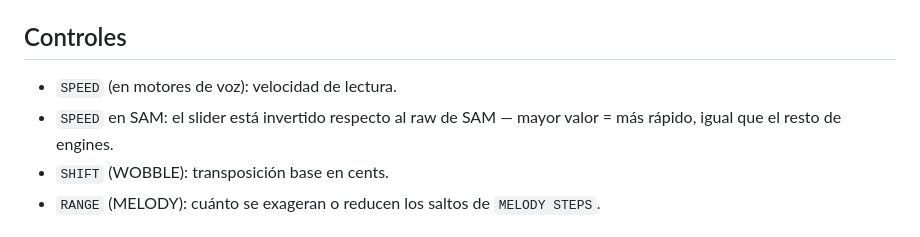
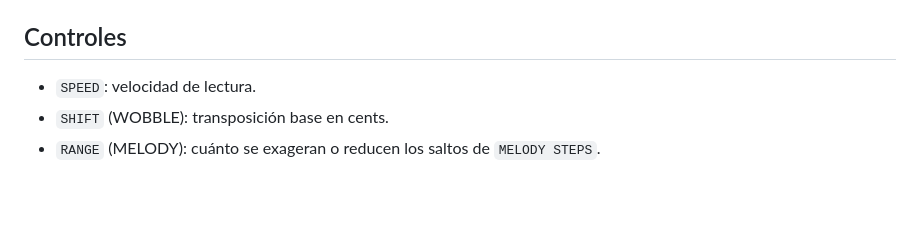
Before and after one commit to vlasvlasvlas/text2synth, a Markdown page: README.md, the part around the change. Drawn GitHub-style; blank space fills up the shorter version.

Commit message:
docs: collapse redundant SPEED entries into one
Co-Authored-By: Claude Sonnet 4.6 <noreply@anthropic.com>

```diff
--- a/README.md
+++ b/README.md
@@ -133,8 +133,7 @@ Cómo se interpreta:
 
 ## Controles
 
-- `SPEED` (en motores de voz): velocidad de lectura.
-- `SPEED` en SAM: el slider está invertido respecto al raw de SAM — mayor valor = más rápido, igual que el resto de engines.
+- `SPEED`: velocidad de lectura.
 - `SHIFT` (WOBBLE): transposición base en cents.
 - `RANGE` (MELODY): cuánto se exageran o reducen los saltos de `MELODY STEPS`.
 
```
